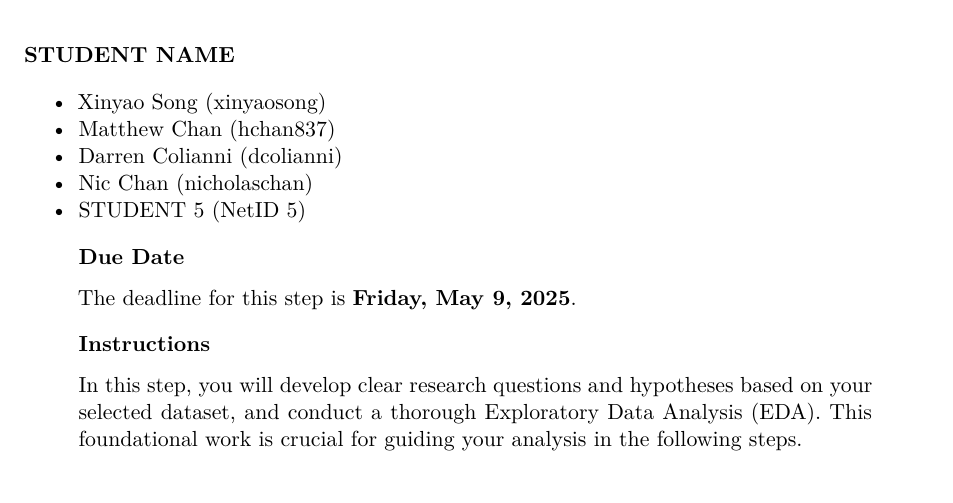
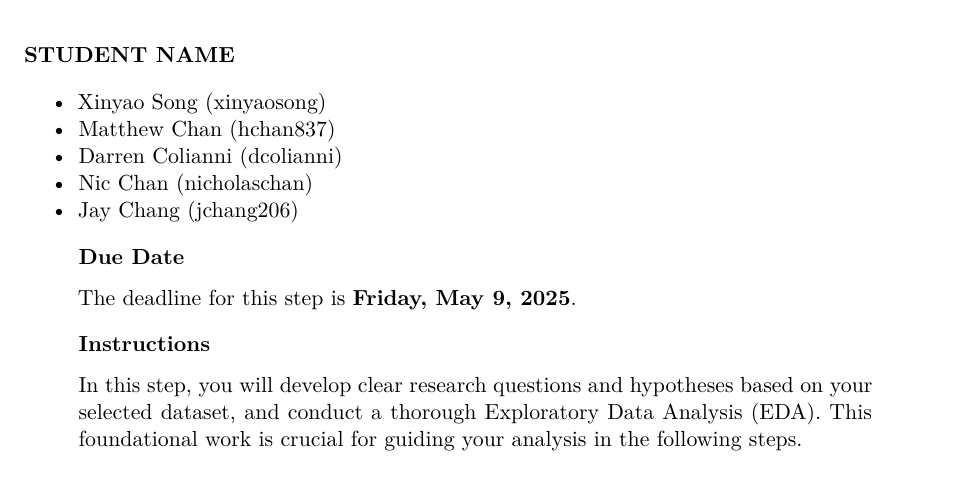
Before and after one commit to xinyao-song/PSTAT100-Final-Project, a Quarto document (step2/Final Project 100 Step 2.qmd): part of page 1 of 7, cut so that both start at the same text. Rendered offline with R 4.5, knitr and Pandoc in place of Quarto, then LaTeX, with nearby package versions; code that draws random numbers runs with fixed seeds of ours.

Commit message:
Final Project 100 Step 2.qmd

```diff
--- a/step2/Final Project 100 Step 2.qmd
+++ b/step2/Final Project 100 Step 2.qmd
@@ -43,7 +43,7 @@ bfcolor <- function(x, color) {
 - Matthew Chan    (hchan837)
 - Darren Colianni (dcolianni)
 - Nic Chan        (nicholaschan)
-- STUDENT 5    (NetID 5)
+- Jay Chang       (jchang206)
 :::
 
 
```
